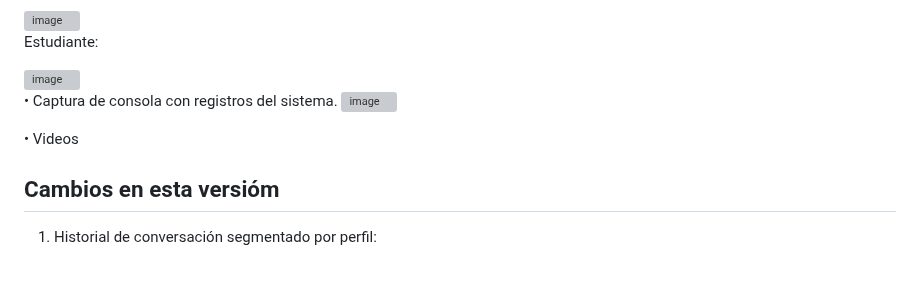
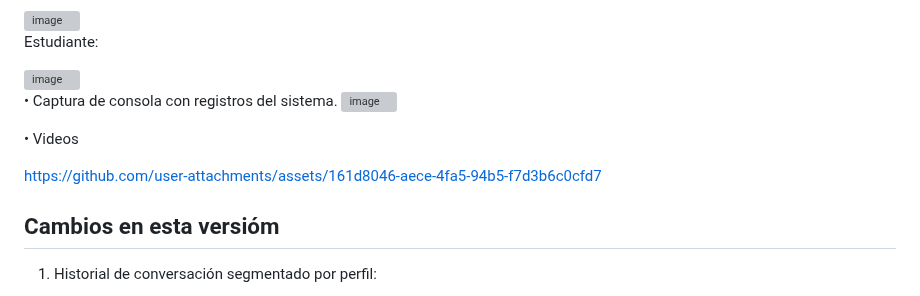
Before and after one commit to yulteablumm/ExpoCENFO-2025, a Markdown page: README.md, the part around the change. GitHub-like rendering; blank space fills up the shorter version; grey boxes are pictures that could not be loaded.

```diff
--- a/README.md
+++ b/README.md
@@ -139,6 +139,11 @@ lib_deps =
   •	Videos
 
 
+https://github.com/user-attachments/assets/161d8046-aece-4fa5-94b5-f7d3b6c0cfd7
+
+
+
+
 ## Cambios en esta versióm
  1. Historial de conversación segmentado por perfil:
    - El sistema ahora distingue entre historial del docente y del estudiante, almacenando cada uno por separado en el navegador mediante localStorage.
```
